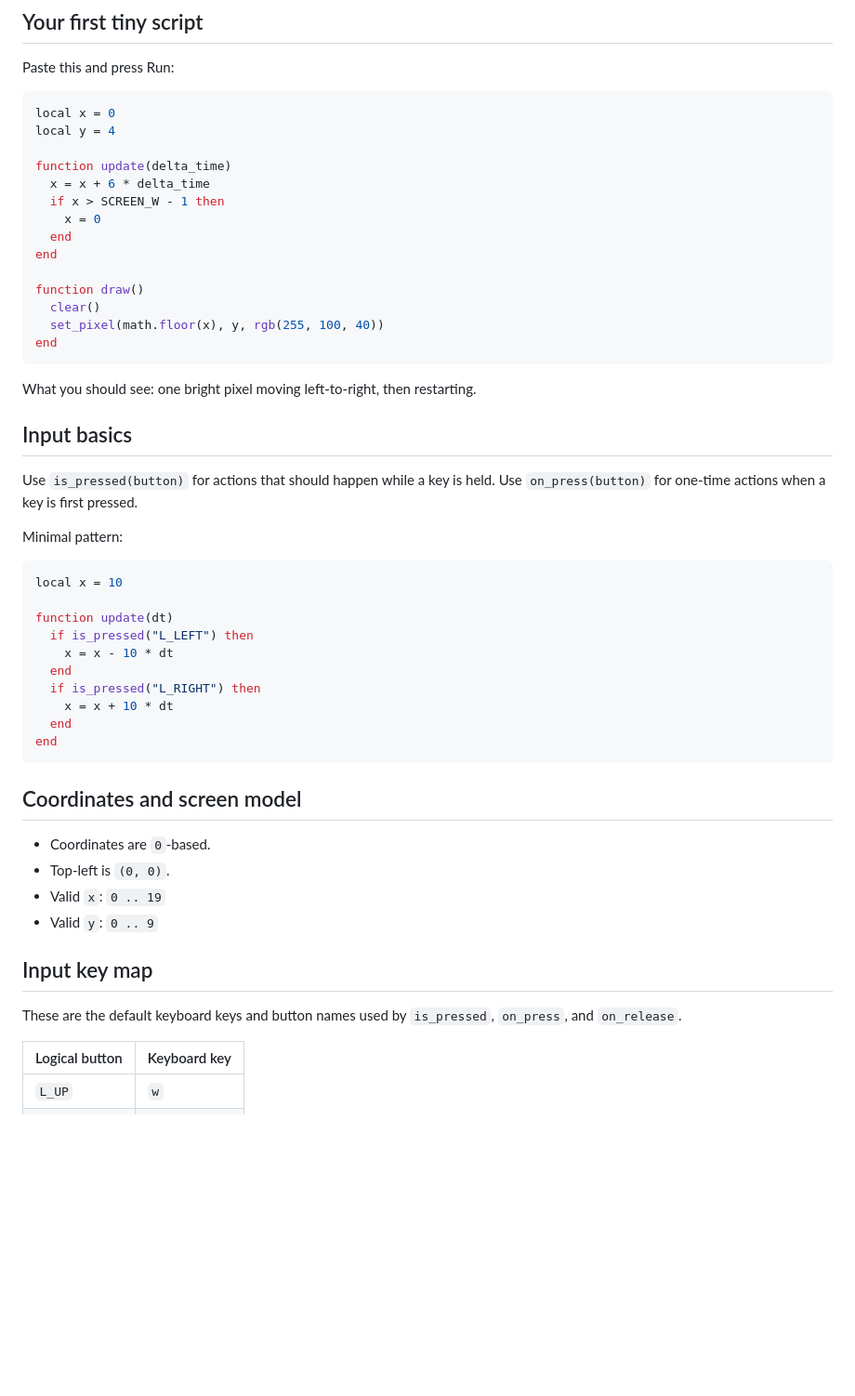
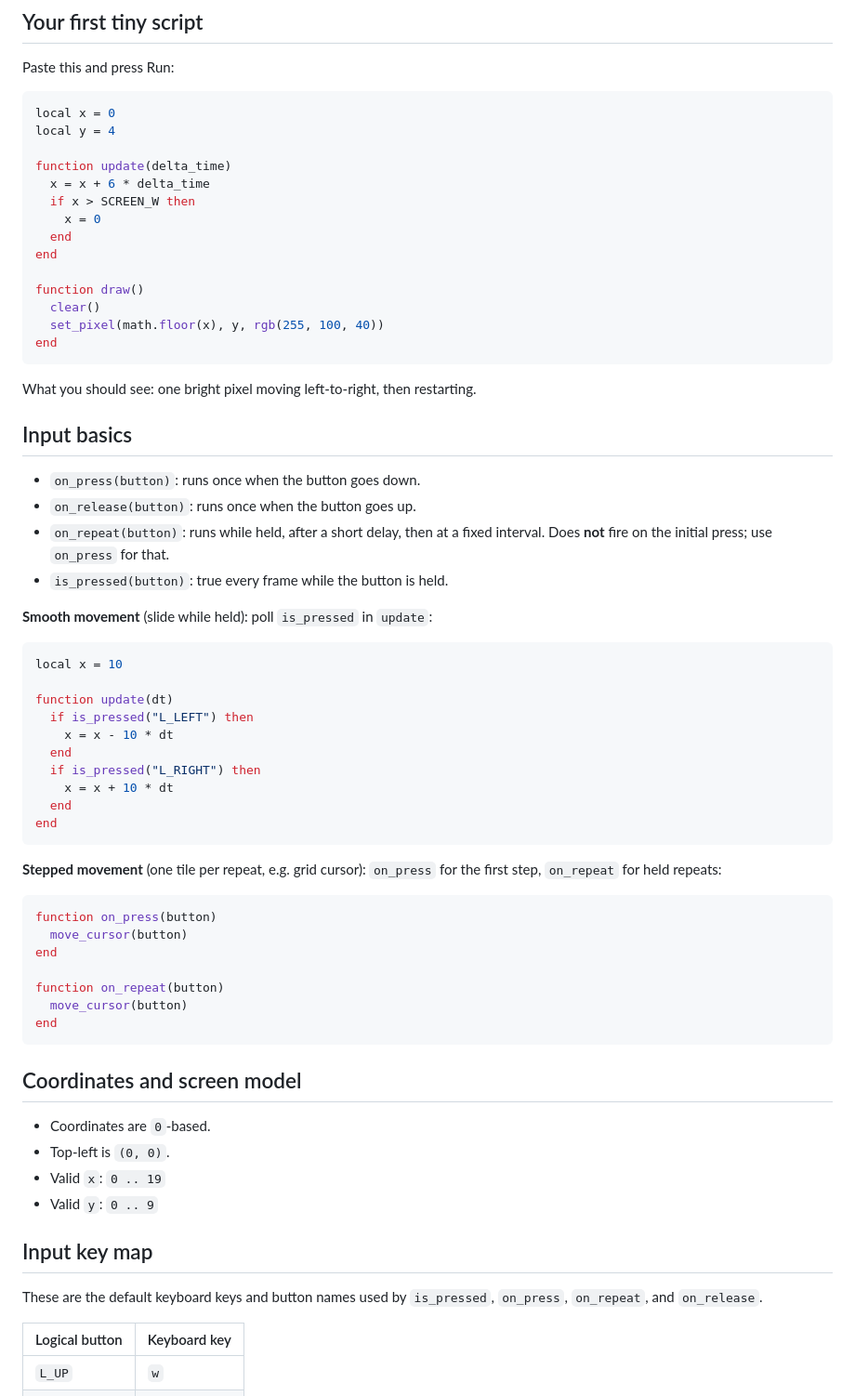
Before and after one commit to florian-rieder/galactic-unicorn-web-sdk, a Markdown page: docs/API.intro.md, the part around one of its changes. Shown at 93% size. GitHub-like rendering; blank space fills up the shorter version.

Commit message:
docs: add on_repeat + common libs to API intro

````diff
--- a/docs/API.intro.md
+++ b/docs/API.intro.md
@@ -24,7 +24,7 @@ local y = 4
 
 function update(delta_time)
   x = x + 6 * delta_time
-  if x > SCREEN_W - 1 then
+  if x > SCREEN_W then
     x = 0
   end
 end
@@ -39,10 +39,12 @@ What you should see: one bright pixel moving left-to-right, then restarting.
 
 ## Input basics
 
-Use `is_pressed(button)` for actions that should happen while a key is held.
-Use `on_press(button)` for one-time actions when a key is first pressed.
+- `on_press(button)`: runs once when the button goes down.
+- `on_release(button)`: runs once when the button goes up.
+- `on_repeat(button)`: runs while held, after a short delay, then at a fixed interval. Does **not** fire on the initial press; use `on_press` for that.
+- `is_pressed(button)`: true every frame while the button is held.
 
-Minimal pattern:
+**Smooth movement** (slide while held): poll `is_pressed` in `update`:
 
 ```lua
 local x = 10
@@ -57,6 +59,18 @@ function update(dt)
 end
 ```
 
+**Stepped movement** (one tile per repeat, e.g. grid cursor): `on_press` for the first step, `on_repeat` for held repeats:
+
+```lua
+function on_press(button)
+  move_cursor(button)
+end
+
+function on_repeat(button)
+  move_cursor(button)
+end
+```
+
 ## Coordinates and screen model
 
 - Coordinates are `0`-based.
@@ -67,7 +81,7 @@ end
 ## Input key map
 
 These are the default keyboard keys and button names used by `is_pressed`,
-`on_press`, and `on_release`.
+`on_press`, `on_repeat`, and `on_release`.
 
 | Logical button | Keyboard key |
 | -------------- | ------------ |
````
Also changed, not shown: other parts of docs/API.intro.md (+18 -4 lines).
